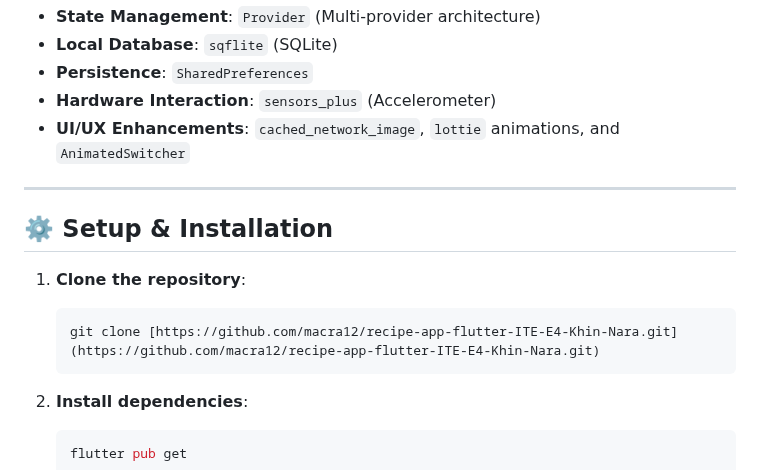
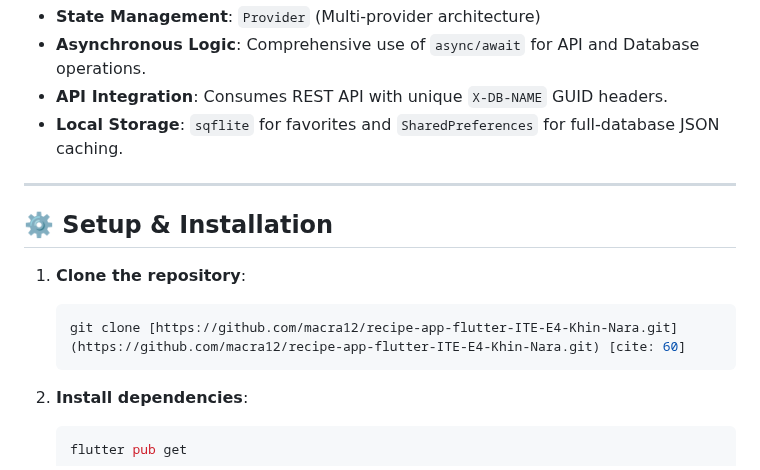
Before and after one commit to macra12/recipe-app-flutter-ITE-E4-Khin-Nara, a Markdown page: README.md, the part around one of its changes. GitHub-like rendering.

````diff
--- a/README.md
+++ b/README.md
@@ -44,8 +50,7 @@ This project exceeds standard lab requirements with the following professional-g
 * **State Management**: `Provider` (Multi-provider architecture)
-* **Local Database**: `sqflite` (SQLite)
-* **Persistence**: `SharedPreferences`
-* **Hardware Interaction**: `sensors_plus` (Accelerometer)
-* **UI/UX Enhancements**: `cached_network_image`, `lottie` animations, and `AnimatedSwitcher`
+* **Asynchronous Logic**: Comprehensive use of `async/await` for API and Database operations.
+* **API Integration**: Consumes REST API with unique `X-DB-NAME` GUID headers.
+* **Local Storage**: `sqflite` for favorites and `SharedPreferences` for full-database JSON caching.
 
 ---
 
@@ -53,7 +58,7 @@ This project exceeds standard lab requirements with the following professional-g
 1.  **Clone the repository**:
 
     ```bash
-    git clone [https://github.com/macra12/recipe-app-flutter-ITE-E4-Khin-Nara.git](https://github.com/macra12/recipe-app-flutter-ITE-E4-Khin-Nara.git)
+    git clone [https://github.com/macra12/recipe-app-flutter-ITE-E4-Khin-Nara.git](https://github.com/macra12/recipe-app-flutter-ITE-E4-Khin-Nara.git) [cite: 60]
     ```
 
 2.  **Install dependencies**:
````
Also changed, not shown: other parts of README.md (+39 -33 lines).
